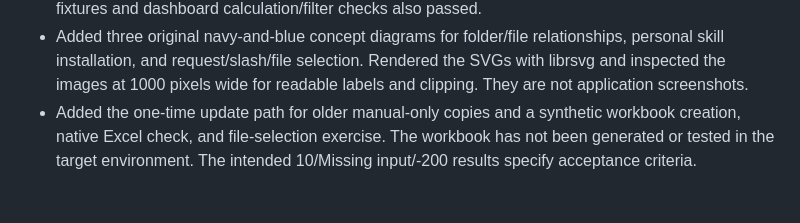
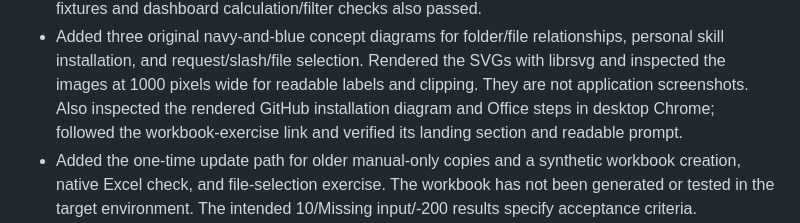
Before and after one commit to jasonjeske/vscode-claude-code, a Markdown page: docs/TOOLKIT-VALIDATION.md, the part around the change. Drawn GitHub-style; blank space fills up the shorter version.

Commit message:
Clarify exercise scope and record rendered guide checks

```diff
--- a/docs/TOOLKIT-VALIDATION.md
+++ b/docs/TOOLKIT-VALIDATION.md
@@ -212,6 +212,8 @@ git diff --check
 - Added three original navy-and-blue concept diagrams for folder/file relationships, personal
   skill installation, and request/slash/file selection. Rendered the SVGs with librsvg and inspected
   the images at 1000 pixels wide for readable labels and clipping. They are not application screenshots.
+  Also inspected the rendered GitHub installation diagram and Office steps in desktop Chrome;
+  followed the workbook-exercise link and verified its landing section and readable prompt.
 - Added the one-time update path for older manual-only copies and a synthetic workbook creation,
   native Excel check, and file-selection exercise. The workbook has not been generated or tested
   in the target environment. The intended 10/Missing input/-200 results specify acceptance criteria.
```
Also changed, not shown: learn/02-spreadsheet-work.md (+1 -1 lines).
